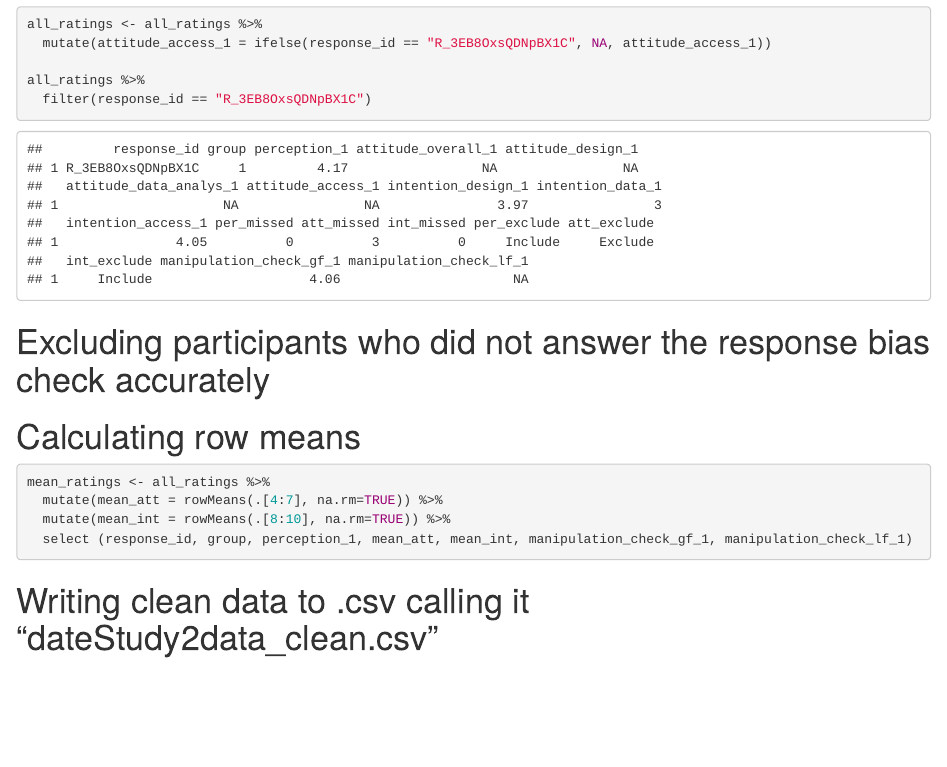
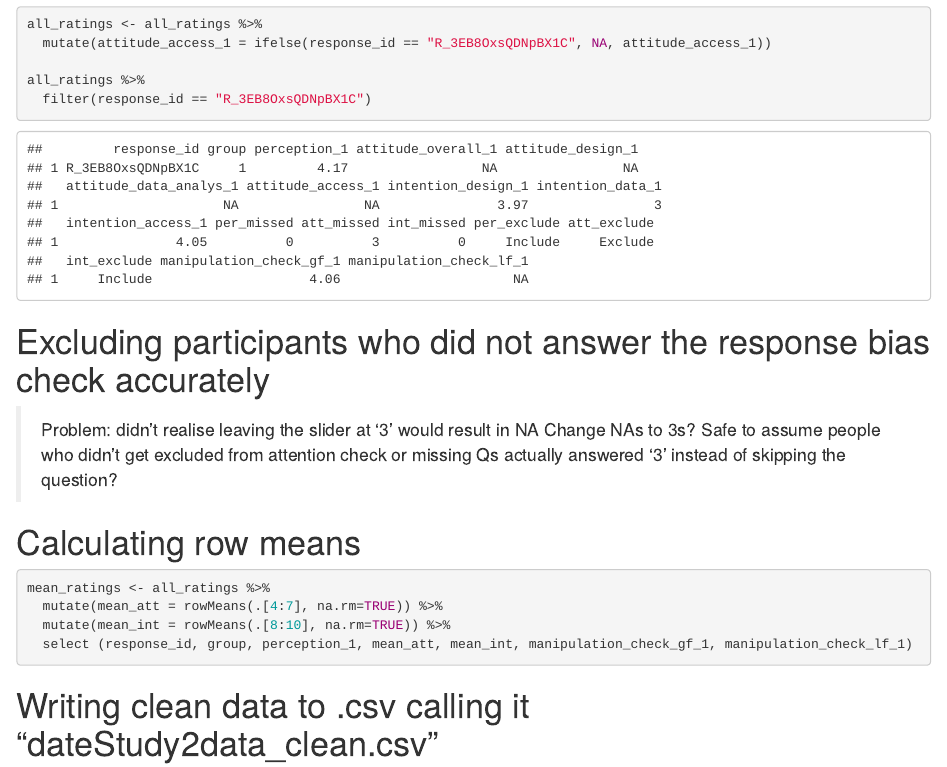
Before and after one commit to jenrichmond/jennyC_hons, an R Markdown document (scripts/7_cleanStudy2_Qualtricsdata.Rmd): the page in a window 1100 px wide, from 2870 px down. Rendered offline with R 4.5, knitr and Pandoc, with nearby package versions; some code elsewhere in the file could not run offline.

Commit message:
clean data

````diff
--- a/scripts/7_cleanStudy2_Qualtricsdata.Rmd
+++ b/scripts/7_cleanStudy2_Qualtricsdata.Rmd
@@ -164,6 +164,9 @@ all_ratings %>%
 
 # Excluding participants who did not answer the response bias check accurately
 
+> Problem: didn't realise leaving the slider at '3' would result in NA
+Change NAs to 3s? Safe to assume people who didn't get excluded from attention check or missing Qs actually answered '3' instead of skipping the question?
+
 ```{r}
 
 ```
````
